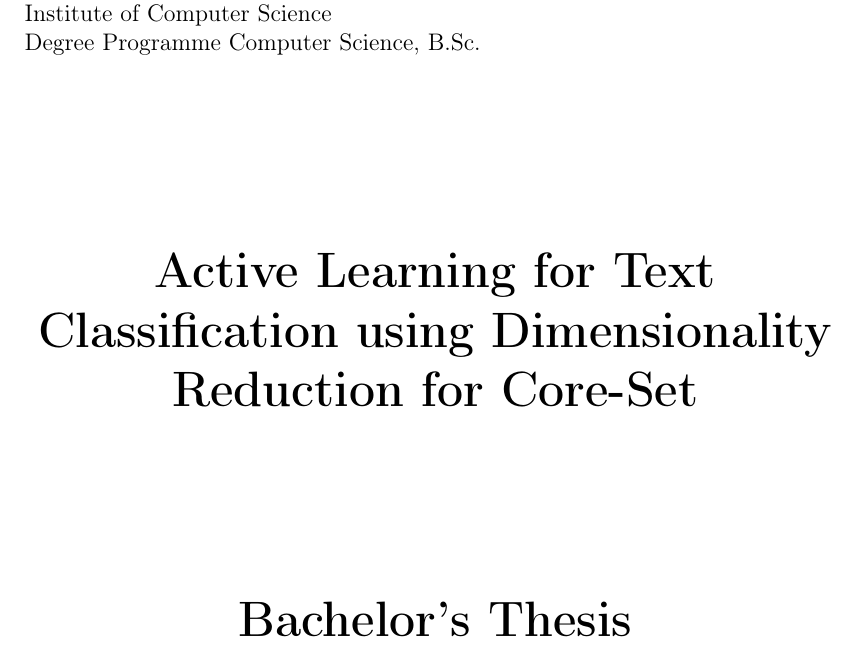
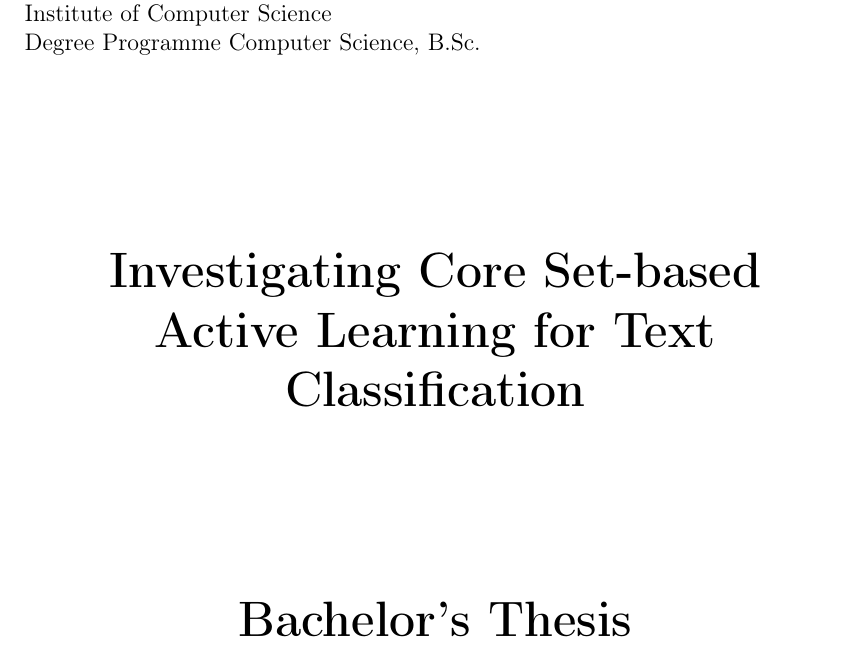
Before and after one commit to ybrenning/bachelor, a LaTeX thesis (paper/thesis.tex): part of page 1 of 27, cut so that both start at the same text. Compiled offline with pdfLaTeX.

Commit message:
Update title

```diff
--- a/paper/thesis.tex
+++ b/paper/thesis.tex
@@ -16,7 +16,7 @@
 %
 % Values
 % ------
-\ThesisSetTitle{Active Learning for Text Classification using Dimensionality Reduction for Core-Set}
+\ThesisSetTitle{Investigating Core Set-based Active Learning for Text Classification}
 \ThesisSetKeywords{Active Learning, Text Classification, Dimensionality Reduction, Core-Set, t-SNE} % only for PDF meta attributes
 \ThesisSetLocation{Leipzig}
 
```
Also changed, not shown: paper/thesis.pdf.
